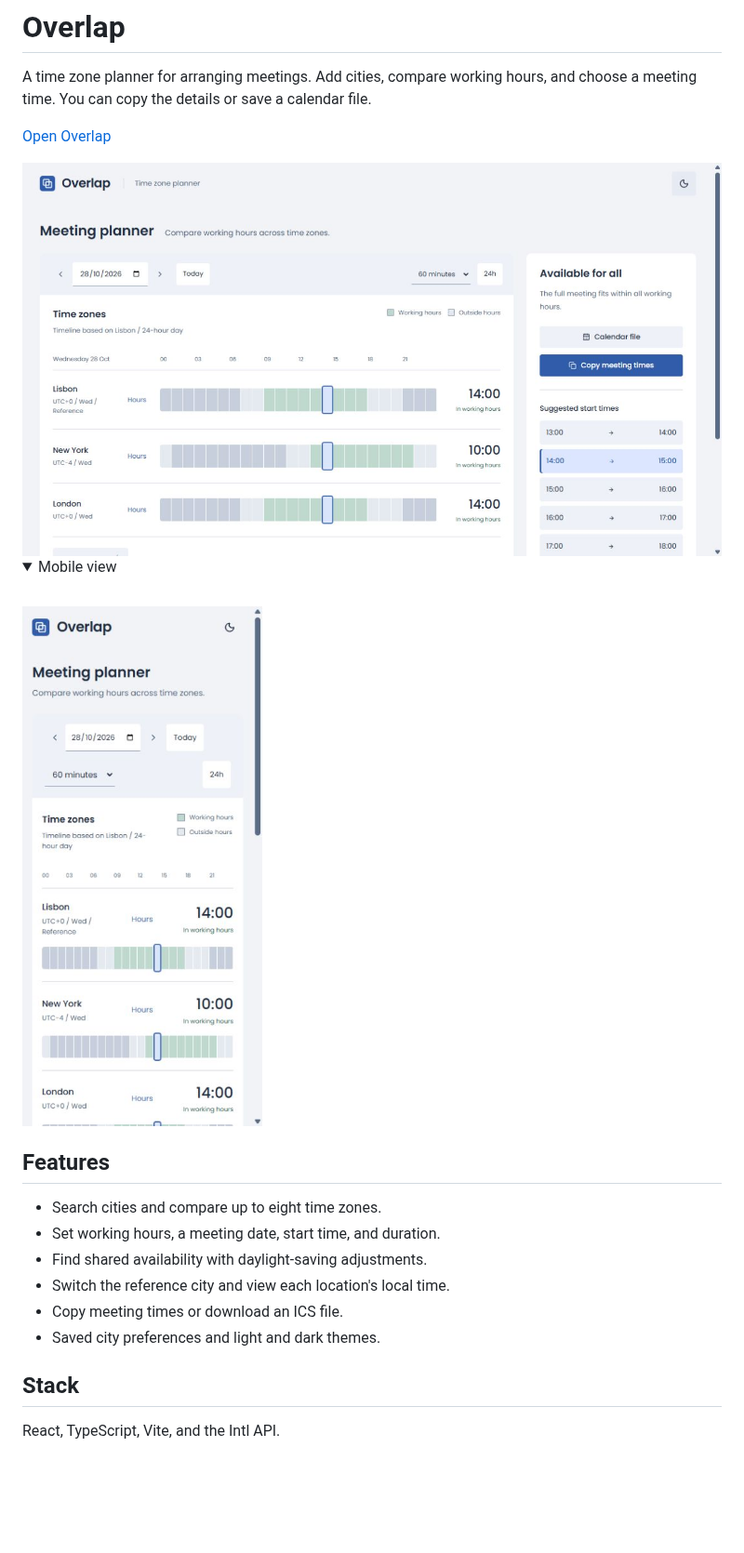
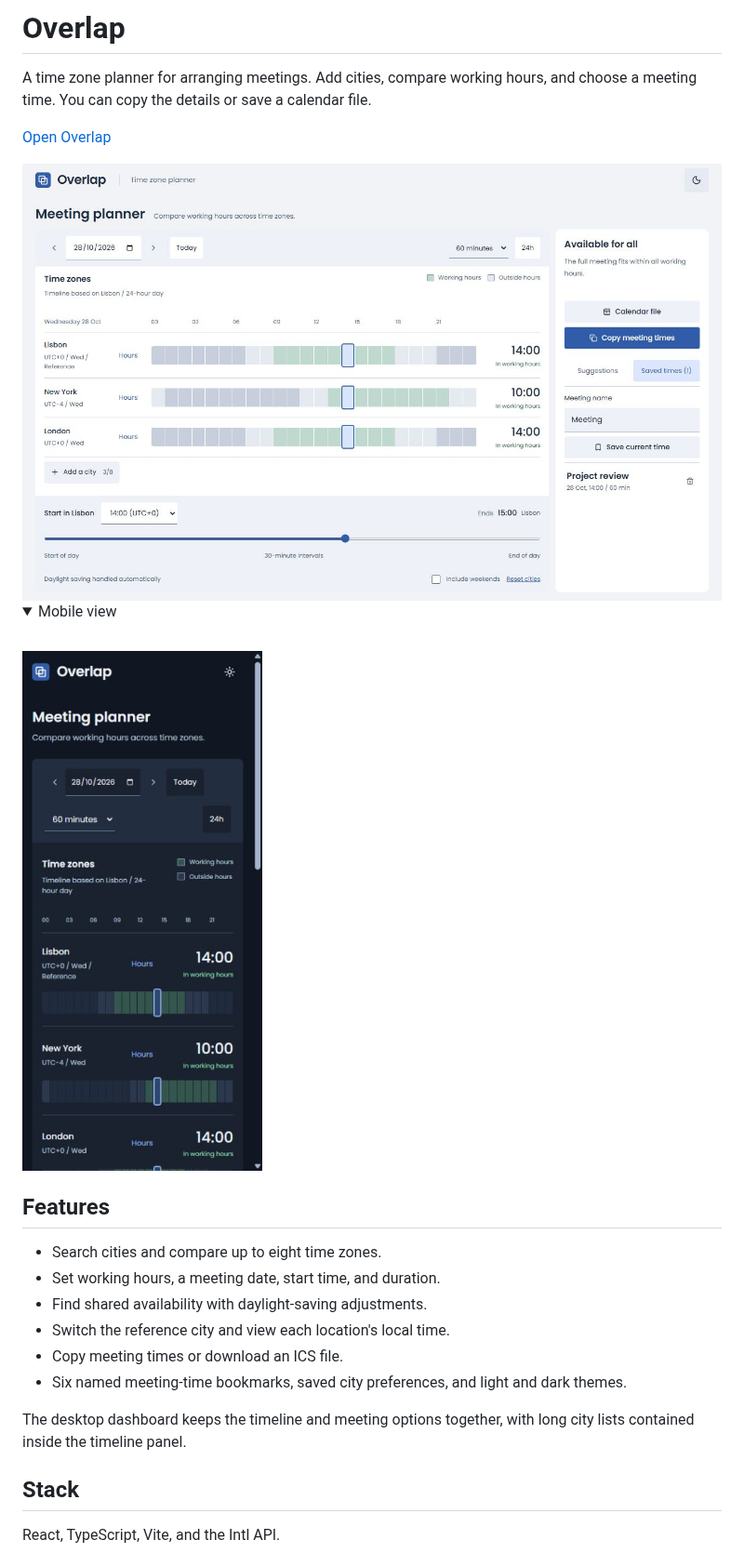
Before and after one commit to jpndmatos/overlap, a Markdown page: README.md, the part around the change. Shown at 93% size. GitHub-like rendering; pictures changed too: docs/desktop-dashboard.jpg (added), docs/desktop-icons.jpg (deleted), docs/mobile-dashboard.jpg (added); folded sections open; blank space fills up the shorter version.

Commit message:
Add compact planner dashboard and saved meeting times

```diff
--- a/README.md
+++ b/README.md
@@ -5,14 +5,14 @@ A time zone planner for arranging meetings. Add cities, compare working hours, a
 [Open Overlap](https://jpndmatos.github.io/overlap/)
 
 <picture>
-  <source media="(prefers-color-scheme: dark)" srcset="docs/dark-icons.jpg">
-  <img src="docs/desktop-icons.jpg" alt="Overlap desktop interface" width="1200">
+  <source media="(prefers-color-scheme: dark)" srcset="docs/dark-dashboard.jpg">
+  <img src="docs/desktop-dashboard.jpg" alt="Overlap desktop interface" width="1200">
 </picture>
 
 <details>
   <summary>Mobile view</summary>
   <br>
-  <img src="docs/mobile-icons.jpg" alt="Overlap mobile interface" width="320">
+  <img src="docs/mobile-dashboard.jpg" alt="Overlap mobile interface" width="320">
 </details>
 
 ## Features
@@ -22,7 +22,9 @@ A time zone planner for arranging meetings. Add cities, compare working hours, a
 - Find shared availability with daylight-saving adjustments.
 - Switch the reference city and view each location's local time.
 - Copy meeting times or download an ICS file.
-- Saved city preferences and light and dark themes.
+- Six named meeting-time bookmarks, saved city preferences, and light and dark themes.
+
+The desktop dashboard keeps the timeline and meeting options together, with long city lists contained inside the timeline panel.
 
 ## Stack
 
```
Also changed, not shown: DESIGN.md (+2 -0 lines), docs/dark-dashboard.jpg (added), docs/dark-icons.jpg (deleted), 5 other files.
